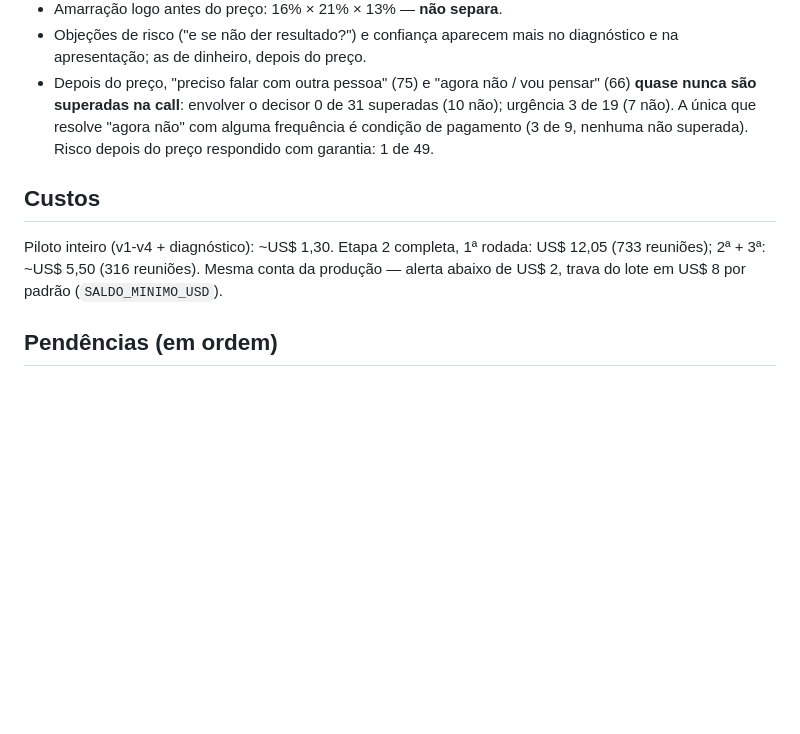
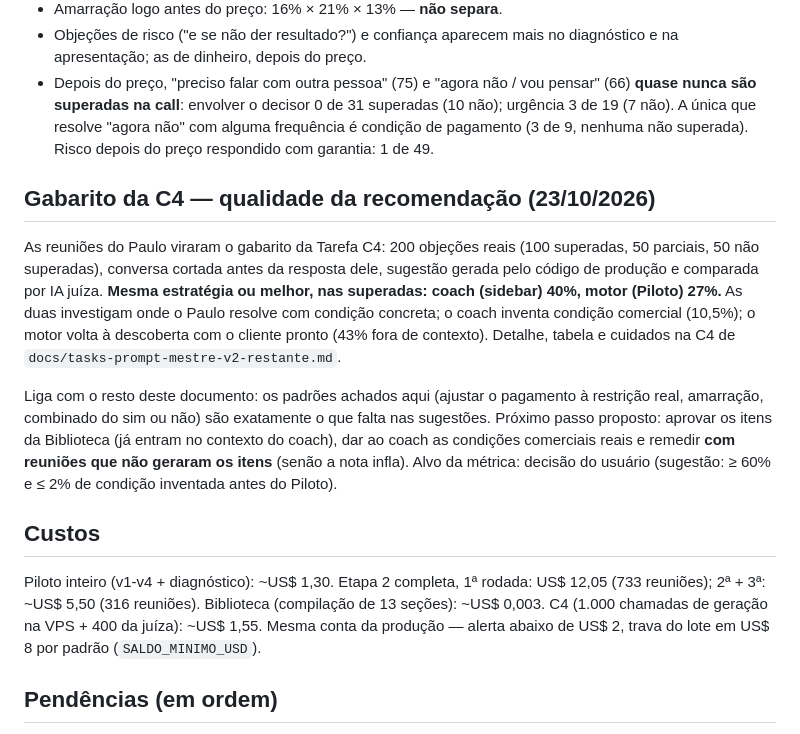
Before and after one commit to fasterdrible-lab/SALE-IA, a Markdown page: docs/APRENDIZADO_REUNIOES_PAULO.md, the part around the change. Rendered like a GitHub page; blank space fills up the shorter version.

Commit message:
docs: C4 e custos no documento do aprendizado com o Paulo
Co-Authored-By: Claude Opus 5.5 <noreply@anthropic.com>

```diff
--- a/docs/APRENDIZADO_REUNIOES_PAULO.md
+++ b/docs/APRENDIZADO_REUNIOES_PAULO.md
@@ -406,10 +406,31 @@ investimento é baseado no retorno" / "10 vezes a mais" por oferta.
   (3 de 9, nenhuma não superada). Risco depois do preço respondido com
   garantia: 1 de 49.
 
+## Gabarito da C4 — qualidade da recomendação (23/10/2026)
+
+As reuniões do Paulo viraram o gabarito da Tarefa C4: 200 objeções reais
+(100 superadas, 50 parciais, 50 não superadas), conversa cortada antes da
+resposta dele, sugestão gerada pelo código de produção e comparada por IA
+juíza. **Mesma estratégia ou melhor, nas superadas: coach (sidebar) 40%,
+motor (Piloto) 27%.** As duas investigam onde o Paulo resolve com
+condição concreta; o coach inventa condição comercial (10,5%); o motor
+volta à descoberta com o cliente pronto (43% fora de contexto). Detalhe,
+tabela e cuidados na C4 de `docs/tasks-prompt-mestre-v2-restante.md`.
+
+Liga com o resto deste documento: os padrões achados aqui (ajustar o
+pagamento à restrição real, amarração, combinado do sim ou não) são
+exatamente o que falta nas sugestões. Próximo passo proposto: aprovar os
+itens da Biblioteca (já entram no contexto do coach), dar ao coach as
+condições comerciais reais e remedir **com reuniões que não geraram os
+itens** (senão a nota infla). Alvo da métrica: decisão do usuário
+(sugestão: ≥ 60% e ≤ 2% de condição inventada antes do Piloto).
+
 ## Custos
 
 Piloto inteiro (v1-v4 + diagnóstico): ~US$ 1,30. Etapa 2 completa, 1ª
 rodada: US$ 12,05 (733 reuniões); 2ª + 3ª: ~US$ 5,50 (316 reuniões).
+Biblioteca (compilação de 13 seções): ~US$ 0,003. C4 (1.000 chamadas de
+geração na VPS + 400 da juíza): ~US$ 1,55.
 Mesma conta da produção — alerta abaixo de US$ 2, trava do lote em US$ 8
 por padrão (`SALDO_MINIMO_USD`).
 
```
